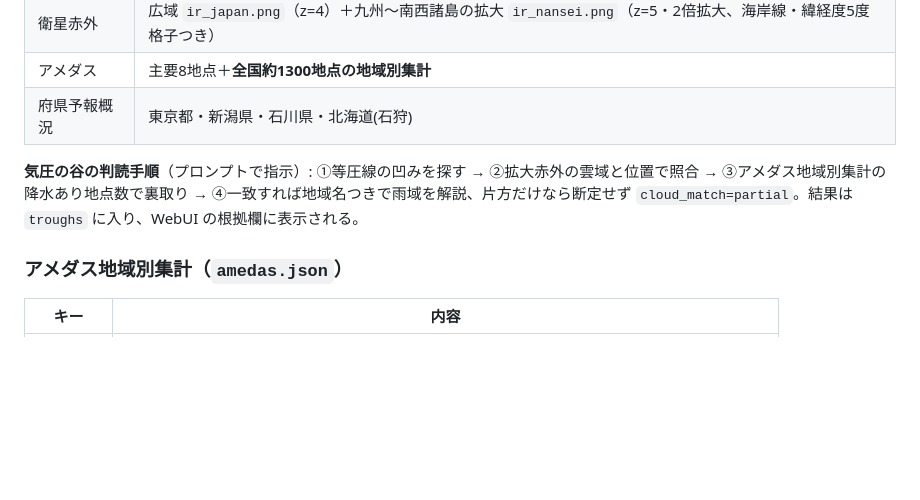
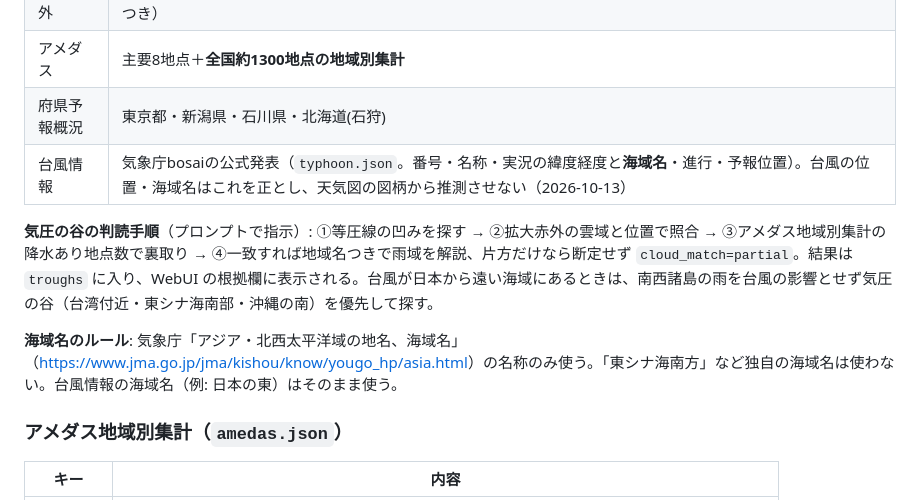
Before and after one commit to masauehr/weather_chart_vlm, a Markdown page: MANUAL.md, the part around the change. Drawn GitHub-style; blank space fills up the shorter version.

```diff
--- a/MANUAL.md
+++ b/MANUAL.md
@@ -12,8 +12,11 @@
 | 衛星赤外 | 広域 `ir_japan.png`（z=4）＋九州〜南西諸島の拡大 `ir_nansei.png`（z=5・2倍拡大、海岸線・緯経度5度格子つき） |
 | アメダス | 主要8地点＋**全国約1300地点の地域別集計** |
 | 府県予報概況 | 東京都・新潟県・石川県・北海道(石狩) |
+| 台風情報 | 気象庁bosaiの公式発表（`typhoon.json`。番号・名称・実況の緯度経度と**海域名**・進行・予報位置）。台風の位置・海域名はこれを正とし、天気図の図柄から推測させない（2026-10-13） |
 
-**気圧の谷の判読手順**（プロンプトで指示）: ①等圧線の凹みを探す → ②拡大赤外の雲域と位置で照合 → ③アメダス地域別集計の降水あり地点数で裏取り → ④一致すれば地域名つきで雨域を解説、片方だけなら断定せず `cloud_match=partial`。結果は `troughs` に入り、WebUI の根拠欄に表示される。
+**気圧の谷の判読手順**（プロンプトで指示）: ①等圧線の凹みを探す → ②拡大赤外の雲域と位置で照合 → ③アメダス地域別集計の降水あり地点数で裏取り → ④一致すれば地域名つきで雨域を解説、片方だけなら断定せず `cloud_match=partial`。結果は `troughs` に入り、WebUI の根拠欄に表示される。台風が日本から遠い海域にあるときは、南西諸島の雨を台風の影響とせず気圧の谷（台湾付近・東シナ海南部・沖縄の南）を優先して探す。
+
+**海域名のルール**: 気象庁「アジア・北西太平洋域の地名、海域名」（<https://www.jma.go.jp/jma/kishou/know/yougo_hp/asia.html>）の名称のみ使う。「東シナ海南方」など独自の海域名は使わない。台風情報の海域名（例: 日本の東）はそのまま使う。
 
 ### アメダス地域別集計（`amedas.json`）
 | キー | 内容 |
```
Also changed, not shown: README.md (+1 -1 lines).
